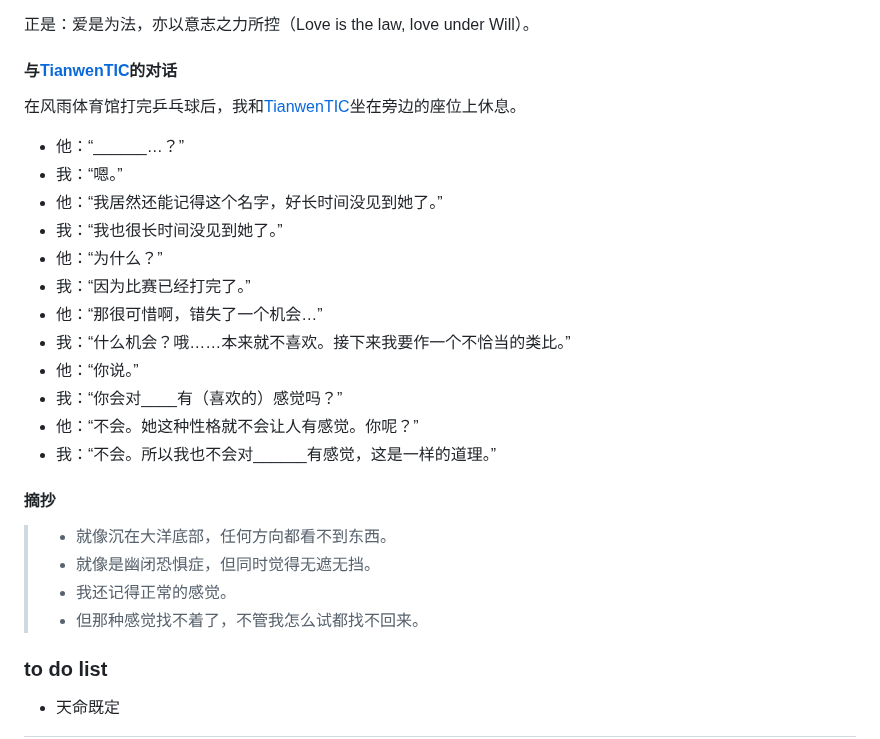
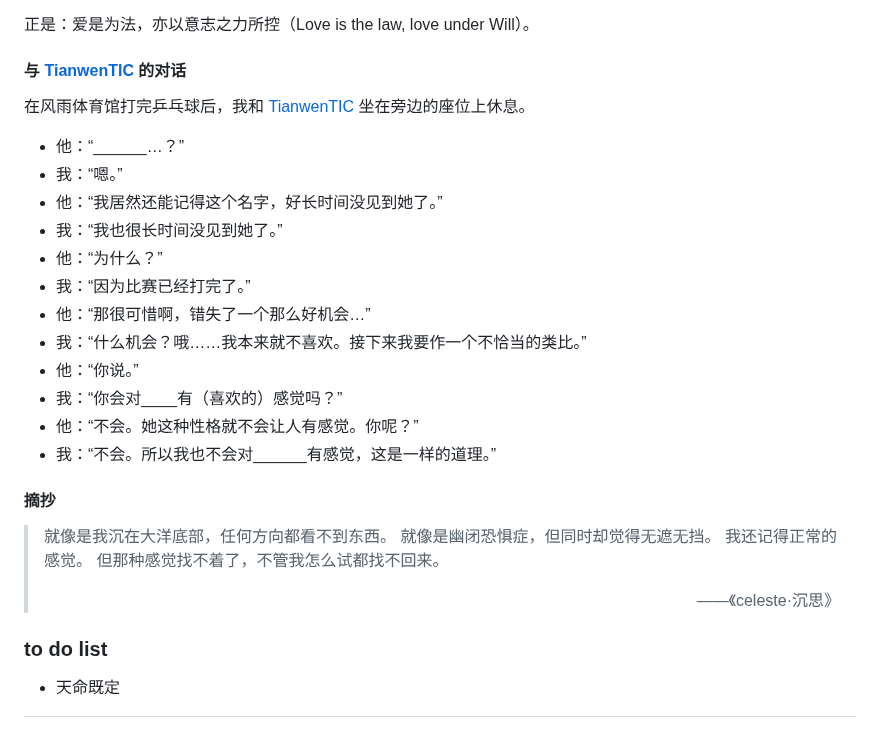
Before and after one commit to zoomy14112/StarProject, a Markdown page: MarkdownFiles/Restart 1.md, the part around the change. GitHub-like rendering.

Commit message:
2025-12-28 update

```diff
--- a/MarkdownFiles/Restart 1.md
+++ b/MarkdownFiles/Restart 1.md
@@ -112,9 +112,9 @@ ICPC 西安站，对应 NOIP 2022 的尽力而为，从而望见自己能力的
 
 正是：爱是为法，亦以意志之力所控（Love is the law, love under Will）。
 
-#### 与[TianwenTIC](https://www.luogu.com.cn/user/1479965)的对话
+#### 与 [TianwenTIC](https://www.luogu.com.cn/user/1479965) 的对话
 
-在风雨体育馆打完乒乓球后，我和[TianwenTIC](https://www.luogu.com.cn/user/1479965)坐在旁边的座位上休息。
+在风雨体育馆打完乒乓球后，我和 [TianwenTIC](https://www.luogu.com.cn/user/1479965) 坐在旁边的座位上休息。
 
 - 他：“\_\_\_\_\_\_…？”
 - 我：“嗯。”
@@ -122,8 +122,8 @@ ICPC 西安站，对应 NOIP 2022 的尽力而为，从而望见自己能力的
 - 我：“我也很长时间没见到她了。”
 - 他：“为什么？”
 - 我：“因为比赛已经打完了。”
-- 他：“那很可惜啊，错失了一个机会…”
-- 我：“什么机会？哦……本来就不喜欢。接下来我要作一个不恰当的类比。”
+- 他：“那很可惜啊，错失了一个那么好机会…”
+- 我：“什么机会？哦……我本来就不喜欢。接下来我要作一个不恰当的类比。”
 - 他：“你说。”
 - 我：“你会对\_\_\_\_有（喜欢的）感觉吗？”
 - 他：“不会。她这种性格就不会让人有感觉。你呢？”
@@ -131,10 +131,12 @@ ICPC 西安站，对应 NOIP 2022 的尽力而为，从而望见自己能力的
 
 #### 摘抄
 
-> - 就像沉在大洋底部，任何方向都看不到东西。
-> - 就像是幽闭恐惧症，但同时觉得无遮无挡。
-> - 我还记得正常的感觉。
-> - 但那种感觉找不着了，不管我怎么试都找不回来。
+> 就像是我沉在大洋底部，任何方向都看不到东西。
+> 就像是幽闭恐惧症，但同时却觉得无遮无挡。
+> 我还记得正常的感觉。
+> 但那种感觉找不着了，不管我怎么试都找不回来。
+>
+> <p align="right">——《celeste·沉思》</p>
 
 ### to do list
 
```
